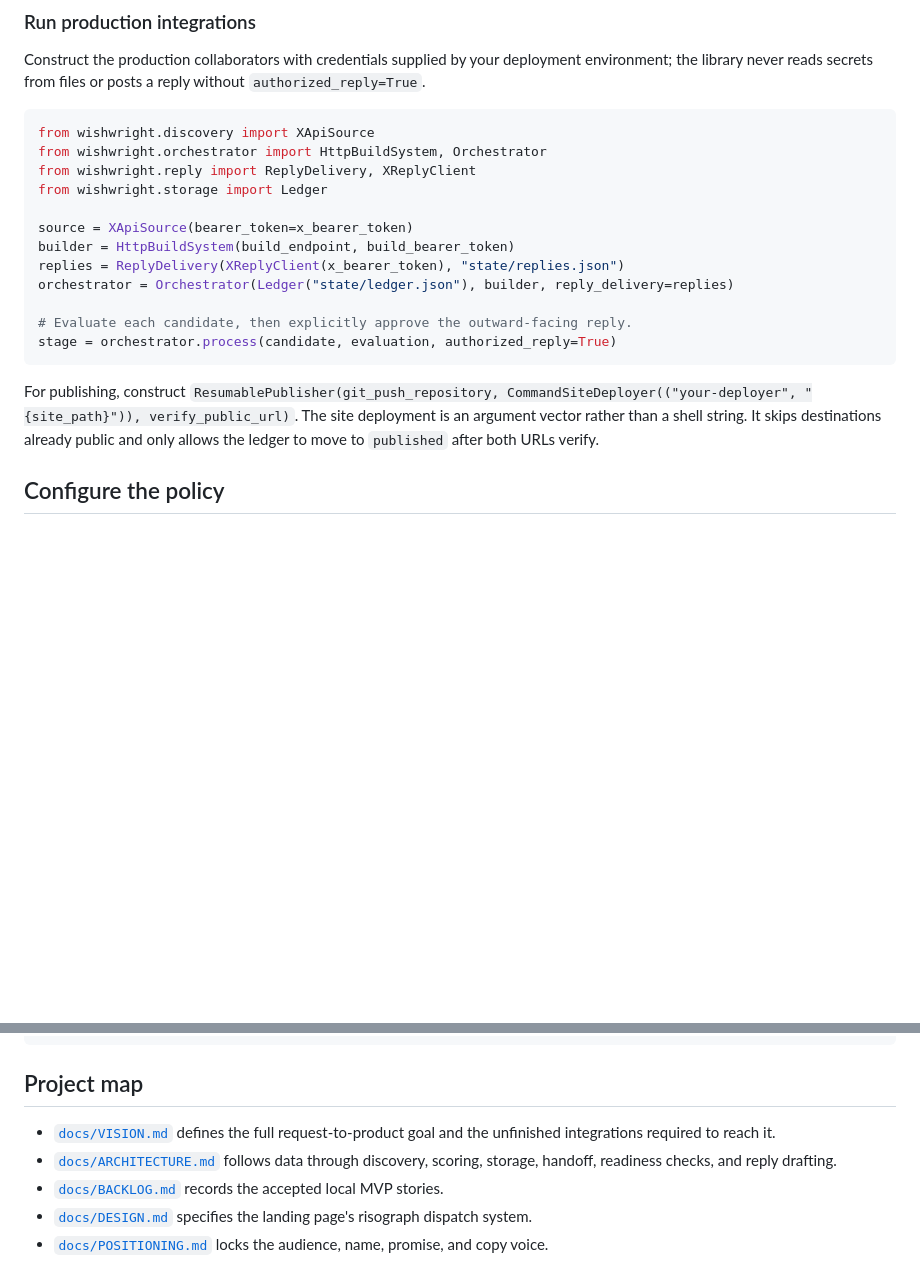
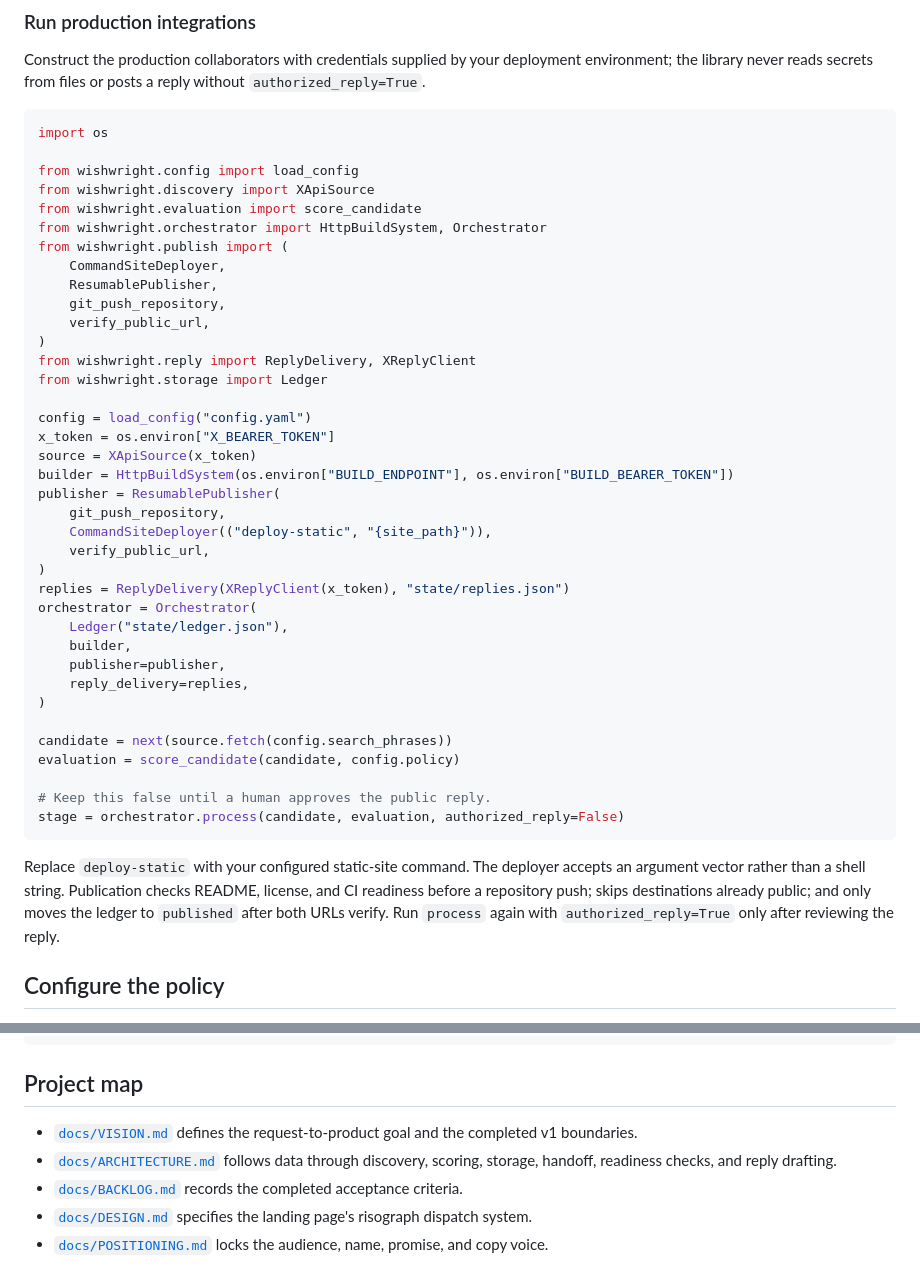
Before and after one commit to ctkrug/build-a-public-request-to-product-system, a Markdown page: README.md, 2 parts joined by grey strips. Drawn GitHub-style; blank space fills up the shorter version.

Commit message:
docs(readme): document the complete production workflow

````diff
--- a/README.md
+++ b/README.md
@@ -122,24 +122,49 @@ Construct the production collaborators with credentials supplied by your deploym
 the library never reads secrets from files or posts a reply without `authorized_reply=True`.
 
 ```python
+import os
+
+from wishwright.config import load_config
 from wishwright.discovery import XApiSource
+from wishwright.evaluation import score_candidate
 from wishwright.orchestrator import HttpBuildSystem, Orchestrator
+from wishwright.publish import (
+    CommandSiteDeployer,
+    ResumablePublisher,
+    git_push_repository,
+    verify_public_url,
+)
 from wishwright.reply import ReplyDelivery, XReplyClient
 from wishwright.storage import Ledger
 
-source = XApiSource(bearer_token=x_bearer_token)
-builder = HttpBuildSystem(build_endpoint, build_bearer_token)
-replies = ReplyDelivery(XReplyClient(x_bearer_token), "state/replies.json")
-orchestrator = Orchestrator(Ledger("state/ledger.json"), builder, reply_delivery=replies)
+config = load_config("config.yaml")
+x_token = os.environ["X_BEARER_TOKEN"]
+source = XApiSource(x_token)
+builder = HttpBuildSystem(os.environ["BUILD_ENDPOINT"], os.environ["BUILD_BEARER_TOKEN"])
+publisher = ResumablePublisher(
+    git_push_repository,
+    CommandSiteDeployer(("deploy-static", "{site_path}")),
+    verify_public_url,
+)
+replies = ReplyDelivery(XReplyClient(x_token), "state/replies.json")
+orchestrator = Orchestrator(
+    Ledger("state/ledger.json"),
+    builder,
+    publisher=publisher,
+    reply_delivery=replies,
+)
 
-# Evaluate each candidate, then explicitly approve the outward-facing reply.
-stage = orchestrator.process(candidate, evaluation, authorized_reply=True)
+candidate = next(source.fetch(config.search_phrases))
+evaluation = score_candidate(candidate, config.policy)
+
+# Keep this false until a human approves the public reply.
+stage = orchestrator.process(candidate, evaluation, authorized_reply=False)
 ```
 
-For publishing, construct `ResumablePublisher(git_push_repository,
-CommandSiteDeployer(("your-deployer", "{site_path}")), verify_public_url)`. The site deployment
-is an argument vector rather than a shell string. It skips destinations already public and only
-allows the ledger to move to `published` after both URLs verify.
+Replace `deploy-static` with your configured static-site command. The deployer accepts an argument
+vector rather than a shell string. Publication checks README, license, and CI readiness before a
+repository push; skips destinations already public; and only moves the ledger to `published` after
+both URLs verify. Run `process` again with `authorized_reply=True` only after reviewing the reply.
 
 ## Configure the policy
 
@@ -160,11 +185,11 @@ policy:
 
 ## Project map
 
-- [`docs/VISION.md`](docs/VISION.md) defines the full request-to-product goal and the unfinished
-  integrations required to reach it.
+- [`docs/VISION.md`](docs/VISION.md) defines the request-to-product goal and the completed v1
+  boundaries.
 - [`docs/ARCHITECTURE.md`](docs/ARCHITECTURE.md) follows data through discovery, scoring, storage,
   handoff, readiness checks, and reply drafting.
-- [`docs/BACKLOG.md`](docs/BACKLOG.md) records the accepted local MVP stories.
+- [`docs/BACKLOG.md`](docs/BACKLOG.md) records the completed acceptance criteria.
 - [`docs/DESIGN.md`](docs/DESIGN.md) specifies the landing page's risograph dispatch system.
 - [`docs/POSITIONING.md`](docs/POSITIONING.md) locks the audience, name, promise, and copy voice.
 
````
